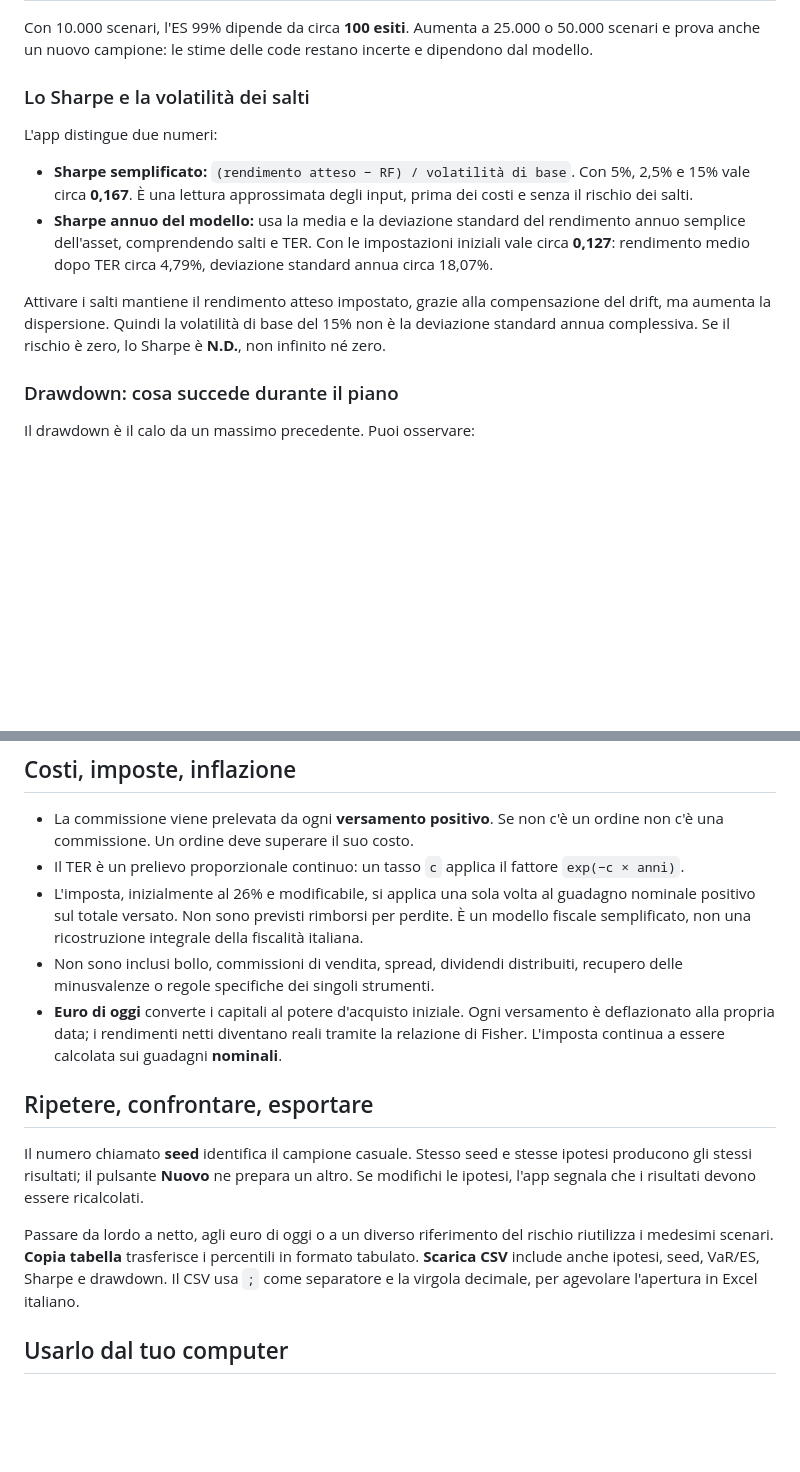
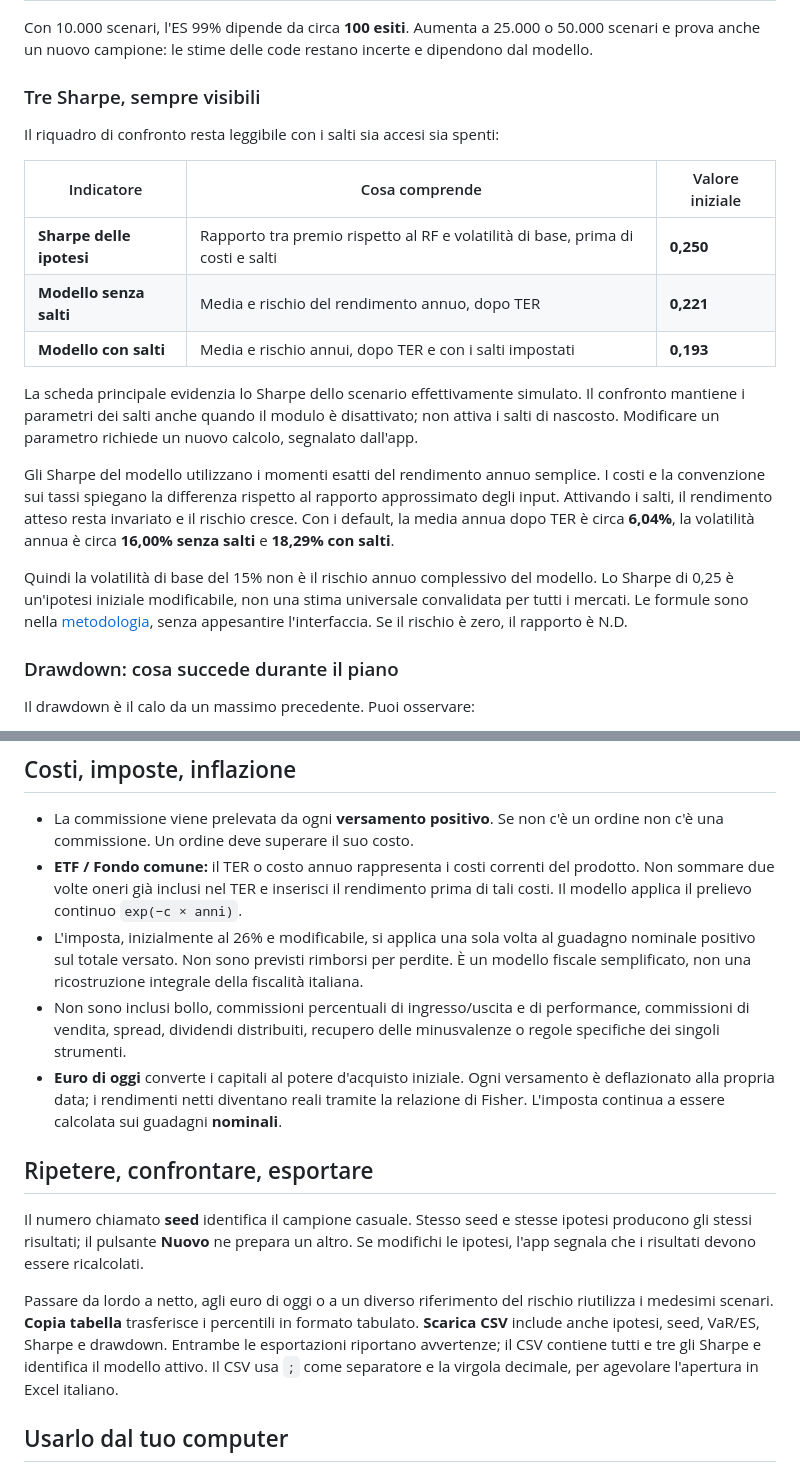
Before and after one commit to D4Br1c3/pac-montecarlo-simulator, a Markdown page: README.md, 2 parts joined by grey strips. Drawn GitHub-style; blank space fills up the shorter version.

```diff
--- a/README.md
+++ b/README.md
@@ -61,14 +63,21 @@ Puoi scegliere il riferimento:
 
 Con 10.000 scenari, l'ES 99% dipende da circa **100 esiti**. Aumenta a 25.000 o 50.000 scenari e prova anche un nuovo campione: le stime delle code restano incerte e dipendono dal modello.
 
-### Lo Sharpe e la volatilità dei salti
+### Tre Sharpe, sempre visibili
 
-L'app distingue due numeri:
+Il riquadro di confronto resta leggibile con i salti sia accesi sia spenti:
 
-- **Sharpe semplificato:** `(rendimento atteso − RF) / volatilità di base`. Con 5%, 2,5% e 15% vale circa **0,167**. È una lettura approssimata degli input, prima dei costi e senza il rischio dei salti.
-- **Sharpe annuo del modello:** usa la media e la deviazione standard del rendimento annuo semplice dell'asset, comprendendo salti e TER. Con le impostazioni iniziali vale circa **0,127**: rendimento medio dopo TER circa 4,79%, deviazione standard annua circa 18,07%.
+| Indicatore | Cosa comprende | Valore iniziale |
+| --- | --- | --- |
+| **Sharpe delle ipotesi** | Rapporto tra premio rispetto al RF e volatilità di base, prima di costi e salti | **0,250** |
+| **Modello senza salti** | Media e rischio del rendimento annuo, dopo TER | **0,221** |
+| **Modello con salti** | Media e rischio annui, dopo TER e con i salti impostati | **0,193** |
 
-Attivare i salti mantiene il rendimento atteso impostato, grazie alla compensazione del drift, ma aumenta la dispersione. Quindi la volatilità di base del 15% non è la deviazione standard annua complessiva. Se il rischio è zero, lo Sharpe è **N.D.**, non infinito né zero.
+La scheda principale evidenzia lo Sharpe dello scenario effettivamente simulato. Il confronto mantiene i parametri dei salti anche quando il modulo è disattivato; non attiva i salti di nascosto. Modificare un parametro richiede un nuovo calcolo, segnalato dall'app.
+
+Gli Sharpe del modello utilizzano i momenti esatti del rendimento annuo semplice. I costi e la convenzione sui tassi spiegano la differenza rispetto al rapporto approssimato degli input. Attivando i salti, il rendimento atteso resta invariato e il rischio cresce. Con i default, la media annua dopo TER è circa **6,04%**, la volatilità annua è circa **16,00% senza salti** e **18,29% con salti**.
+
+Quindi la volatilità di base del 15% non è il rischio annuo complessivo del modello. Lo Sharpe di 0,25 è un'ipotesi iniziale modificabile, non una stima universale convalidata per tutti i mercati. Le formule sono nella [metodologia](docs/METODOLOGIA.md), senza appesantire l'interfaccia. Se il rischio è zero, il rapporto è N.D.
 
 ### Drawdown: cosa succede durante il piano
 
@@ -82,16 +91,16 @@ Mediana, P95 e P99 del massimo drawdown sono distinti dal VaR a scadenza. Il dra
 ## Costi, imposte, inflazione
 
 - La commissione viene prelevata da ogni **versamento positivo**. Se non c'è un ordine non c'è una commissione. Un ordine deve superare il suo costo.
-- Il TER è un prelievo proporzionale continuo: un tasso `c` applica il fattore `exp(−c × anni)`.
+- **ETF / Fondo comune:** il TER o costo annuo rappresenta i costi correnti del prodotto. Non sommare due volte oneri già inclusi nel TER e inserisci il rendimento prima di tali costi. Il modello applica il prelievo continuo `exp(−c × anni)`.
 - L'imposta, inizialmente al 26% e modificabile, si applica una sola volta al guadagno nominale positivo sul totale versato. Non sono previsti rimborsi per perdite. È un modello fiscale semplificato, non una ricostruzione integrale della fiscalità italiana.
-- Non sono inclusi bollo, commissioni di vendita, spread, dividendi distribuiti, recupero delle minusvalenze o regole specifiche dei singoli strumenti.
+- Non sono inclusi bollo, commissioni percentuali di ingresso/uscita e di performance, commissioni di vendita, spread, dividendi distribuiti, recupero delle minusvalenze o regole specifiche dei singoli strumenti.
 - **Euro di oggi** converte i capitali al potere d'acquisto iniziale. Ogni versamento è deflazionato alla propria data; i rendimenti netti diventano reali tramite la relazione di Fisher. L'imposta continua a essere calcolata sui guadagni **nominali**.
 
 ## Ripetere, confrontare, esportare
 
 Il numero chiamato **seed** identifica il campione casuale. Stesso seed e stesse ipotesi producono gli stessi risultati; il pulsante **Nuovo** ne prepara un altro. Se modifichi le ipotesi, l'app segnala che i risultati devono essere ricalcolati.
 
-Passare da lordo a netto, agli euro di oggi o a un diverso riferimento del rischio riutilizza i medesimi scenari. **Copia tabella** trasferisce i percentili in formato tabulato. **Scarica CSV** include anche ipotesi, seed, VaR/ES, Sharpe e drawdown. Il CSV usa `;` come separatore e la virgola decimale, per agevolare l'apertura in Excel italiano.
+Passare da lordo a netto, agli euro di oggi o a un diverso riferimento del rischio riutilizza i medesimi scenari. **Copia tabella** trasferisce i percentili in formato tabulato. **Scarica CSV** include anche ipotesi, seed, VaR/ES, Sharpe e drawdown. Entrambe le esportazioni riportano avvertenze; il CSV contiene tutti e tre gli Sharpe e identifica il modello attivo. Il CSV usa `;` come separatore e la virgola decimale, per agevolare l'apertura in Excel italiano.
 
 ## Usarlo dal tuo computer
 
```
Also changed, not shown: other parts of README.md (+7 -4 lines), docs/AVVERTENZE.md (added, +47 -0 lines), docs/METODOLOGIA.md (+6 -2 lines), docs/REVISIONE.md (+3 -1 lines), docs/anteprima.jpg, 7 other files.
